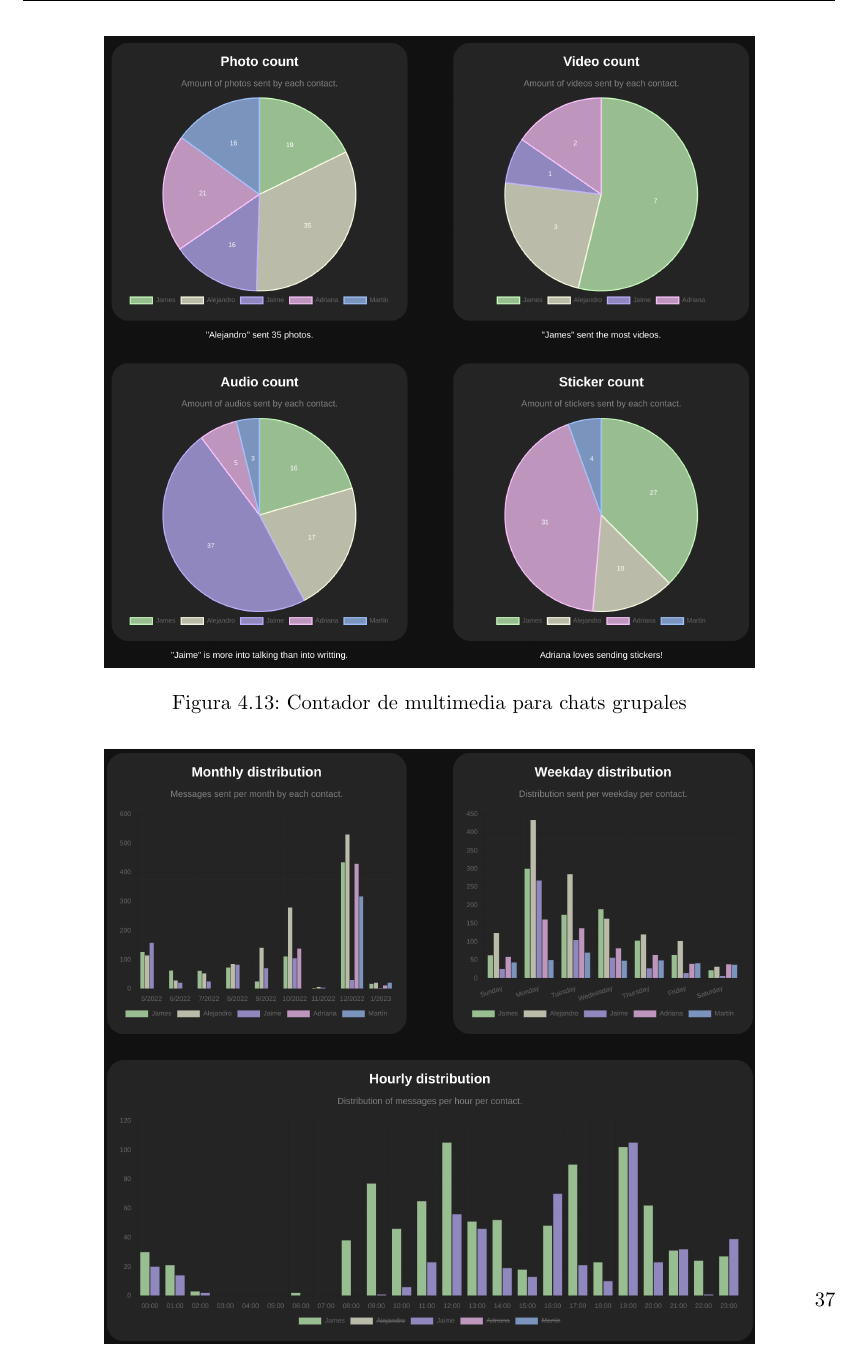
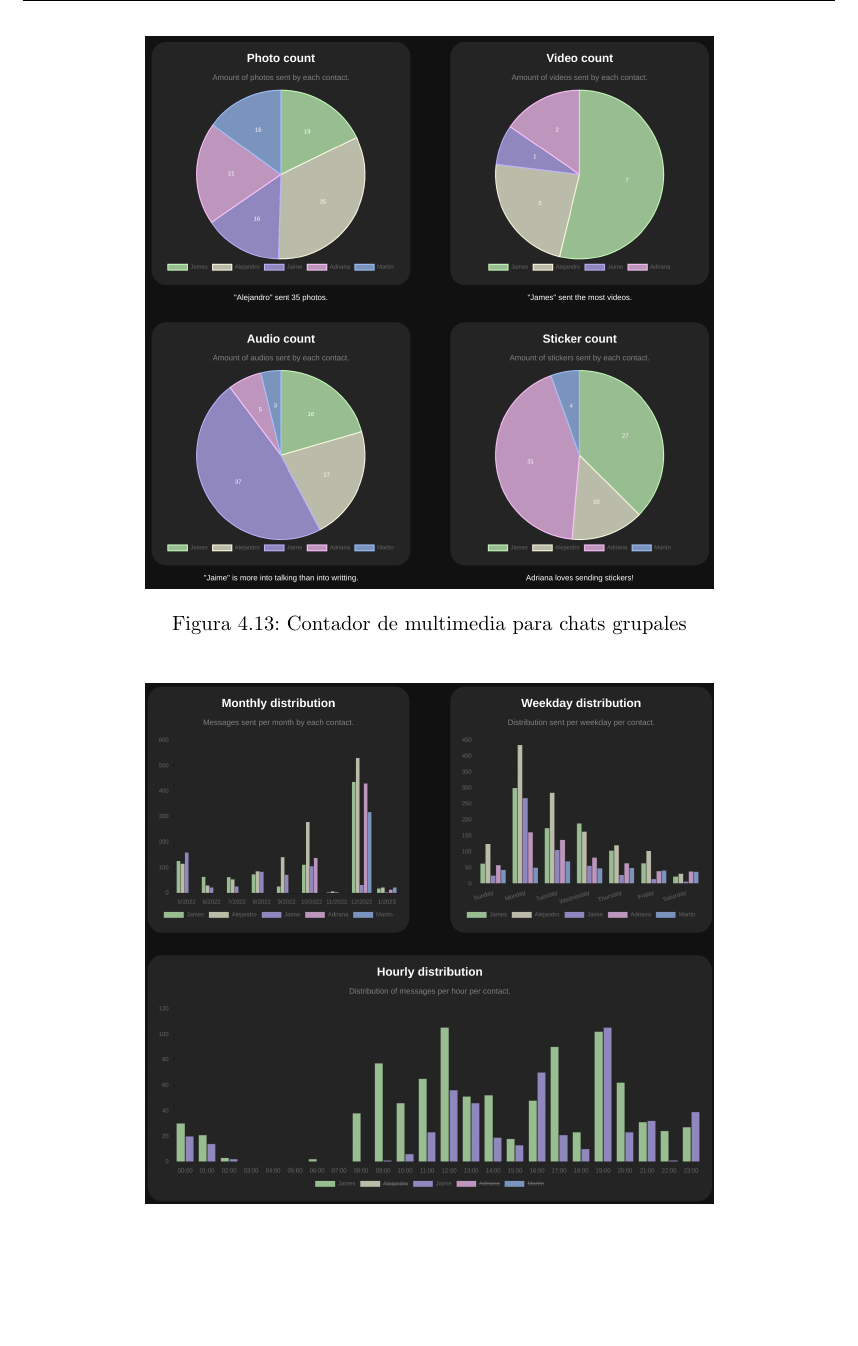
Before and after one commit to d3vv3/tfg, a LaTeX thesis (main.tex, which reads 4-architecture.tex): part of page 57 of 79, cut so that both start at the same text, the shorter picture padded with empty space. Compiled offline with pdfLaTeX.

Commit message:
fixup! feat(study_case): added latest images and descriptions

```diff
--- a/4-architecture.tex
+++ b/4-architecture.tex
@@ -499,7 +499,7 @@ En caso de que existan objetos \acrshort{json} con el campo ``\textit{media\_typ
 
 \begin{figure}[h]
 	\centering
-	\includegraphics[width=0.8\textwidth]{img/media_count.png}
+	\includegraphics[width=0.7\textwidth]{img/media_count.png}
 	\caption{Contador de multimedia para chats grupales}
 	\label{fig:chap4:media_count}
 \end{figure}
@@ -510,7 +510,7 @@ Para el gráfico de barras con el número de mensajes en el tiempo, \textit{Char
 
 \begin{figure}[H]
 	\centering
-	\includegraphics[width=0.8\textwidth]{img/time_distributions.png}
+	\includegraphics[width=0.7\textwidth]{img/time_distributions.png}
 	\caption{Distribuciones en el tiempo}
 	\label{fig:chap4:time_distributions}
 \end{figure}
```
Also changed, not shown: main.pdf, 2 other files.
